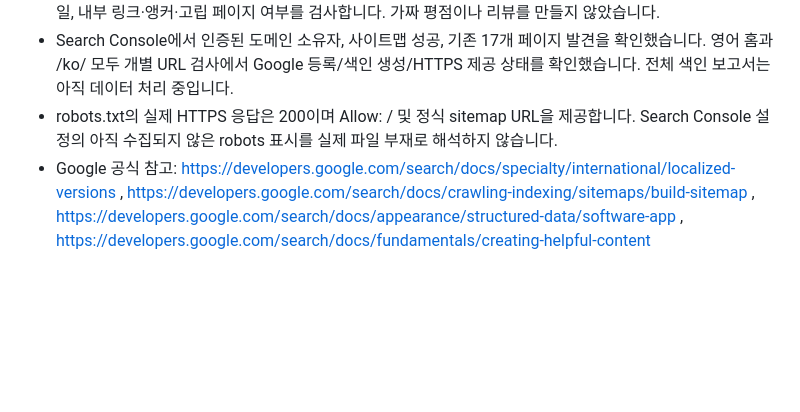
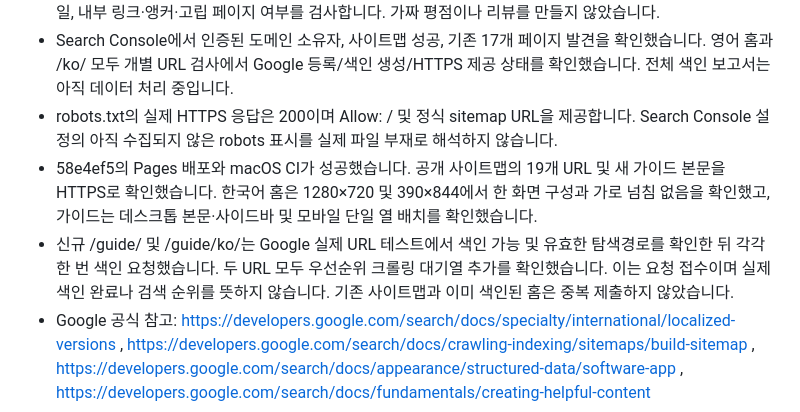
Before and after one commit to Ezcho/always-awake-mac, a Markdown page: QA.md, the part around the change. GitHub-like rendering; blank space fills up the shorter version.

Commit message:
Record live search indexing requests and deployed layout checks

```diff
--- a/QA.md
+++ b/QA.md
@@ -153,4 +153,6 @@ GitHub Actions의 macos-15 환경에서도 소스 `b128f09`의 테스트·Univer
 - 총 19개 페이지의 self-canonical, OG URL, reciprocal hreflang, 사이트맵과 HTML 대체 언어 일치, 실제 수정일, 내부 링크·앵커·고립 페이지 여부를 검사합니다. 가짜 평점이나 리뷰를 만들지 않았습니다.
 - Search Console에서 인증된 도메인 소유자, 사이트맵 성공, 기존 17개 페이지 발견을 확인했습니다. 영어 홈과 /ko/ 모두 개별 URL 검사에서 Google 등록/색인 생성/HTTPS 제공 상태를 확인했습니다. 전체 색인 보고서는 아직 데이터 처리 중입니다.
 - robots.txt의 실제 HTTPS 응답은 200이며 Allow: / 및 정식 sitemap URL을 제공합니다. Search Console 설정의 아직 수집되지 않은 robots 표시를 실제 파일 부재로 해석하지 않습니다.
+- 58e4ef5의 Pages 배포와 macOS CI가 성공했습니다. 공개 사이트맵의 19개 URL 및 새 가이드 본문을 HTTPS로 확인했습니다. 한국어 홈은 1280×720 및 390×844에서 한 화면 구성과 가로 넘침 없음을 확인했고, 가이드는 데스크톱 본문·사이드바 및 모바일 단일 열 배치를 확인했습니다.
+- 신규 /guide/ 및 /guide/ko/는 Google 실제 URL 테스트에서 색인 가능 및 유효한 탐색경로를 확인한 뒤 각각 한 번 색인 요청했습니다. 두 URL 모두 우선순위 크롤링 대기열 추가를 확인했습니다. 이는 요청 접수이며 실제 색인 완료나 검색 순위를 뜻하지 않습니다. 기존 사이트맵과 이미 색인된 홈은 중복 제출하지 않았습니다.
 - Google 공식 참고: https://developers.google.com/search/docs/specialty/international/localized-versions , https://developers.google.com/search/docs/crawling-indexing/sitemaps/build-sitemap , https://developers.google.com/search/docs/appearance/structured-data/software-app , https://developers.google.com/search/docs/fundamentals/creating-helpful-content
```
